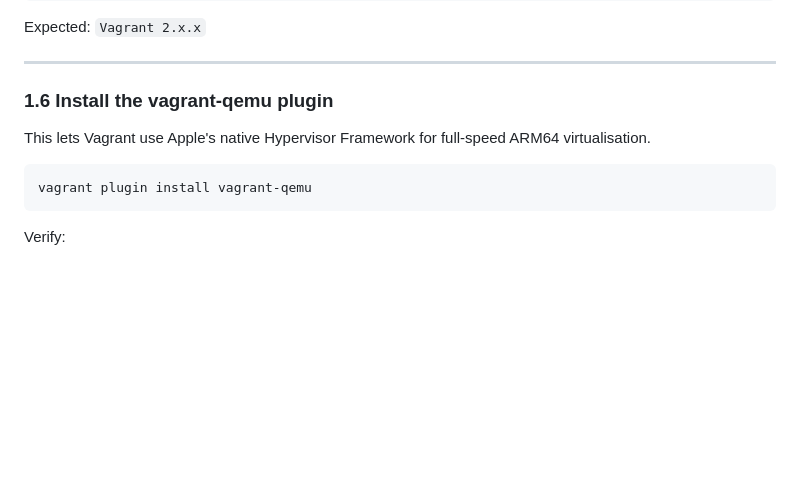
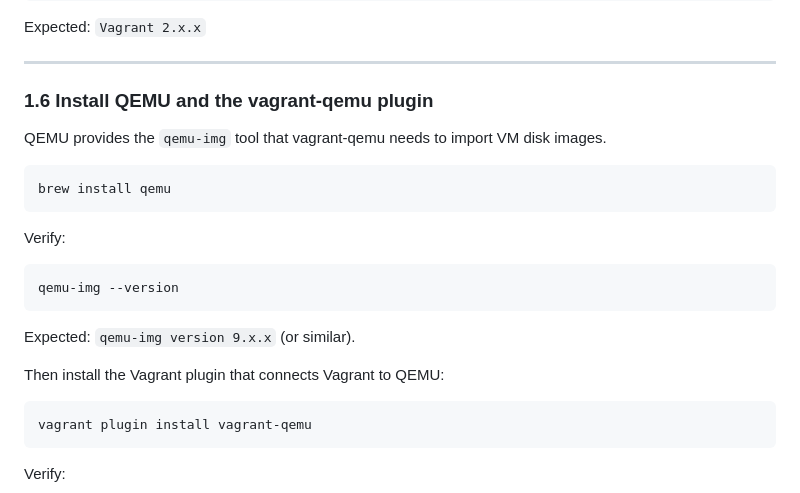
Before and after one commit to saadabbasi-playground/detectionvalidation, a Markdown page: docs/quickstart-mac-silicon.md, the part around the change. GitHub-like rendering; blank space fills up the shorter version.

Commit message:
docs: add brew install qemu step before vagrant-qemu plugin
qemu-img must be present for vagrant-qemu to import VM disk images.
Without it vagrant up fails with 'No such file or directory - qemu-img'.

Co-Authored-By: Claude Sonnet 4.6 <noreply@anthropic.com>

````diff
--- a/docs/quickstart-mac-silicon.md
+++ b/docs/quickstart-mac-silicon.md
@@ -122,9 +122,23 @@ Expected: `Vagrant 2.x.x`
 
 ---
 
-### 1.6 Install the vagrant-qemu plugin
+### 1.6 Install QEMU and the vagrant-qemu plugin
 
-This lets Vagrant use Apple's native Hypervisor Framework for full-speed ARM64 virtualisation.
+QEMU provides the `qemu-img` tool that vagrant-qemu needs to import VM disk images.
+
+```bash
+brew install qemu
+```
+
+Verify:
+
+```bash
+qemu-img --version
+```
+
+Expected: `qemu-img version 9.x.x` (or similar).
+
+Then install the Vagrant plugin that connects Vagrant to QEMU:
 
 ```bash
 vagrant plugin install vagrant-qemu
````
